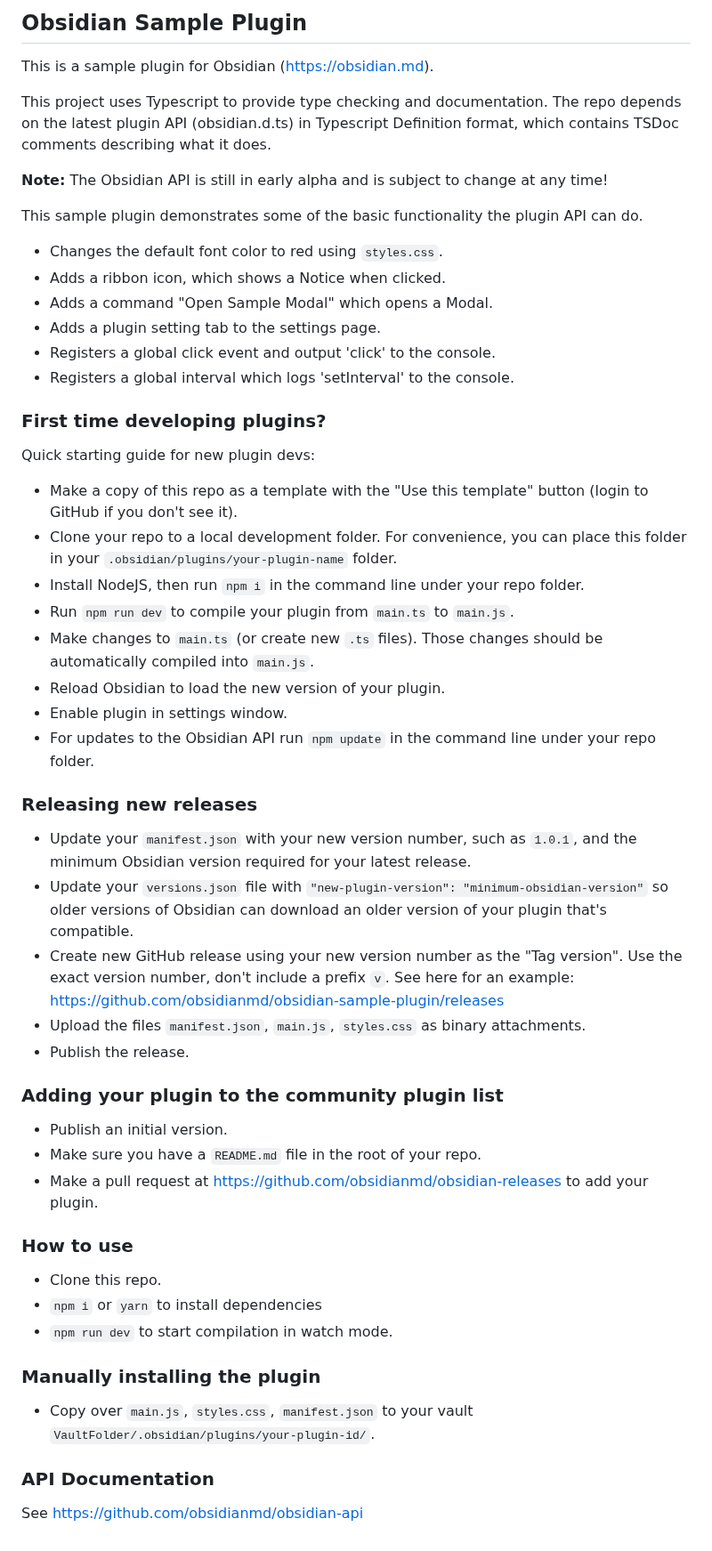
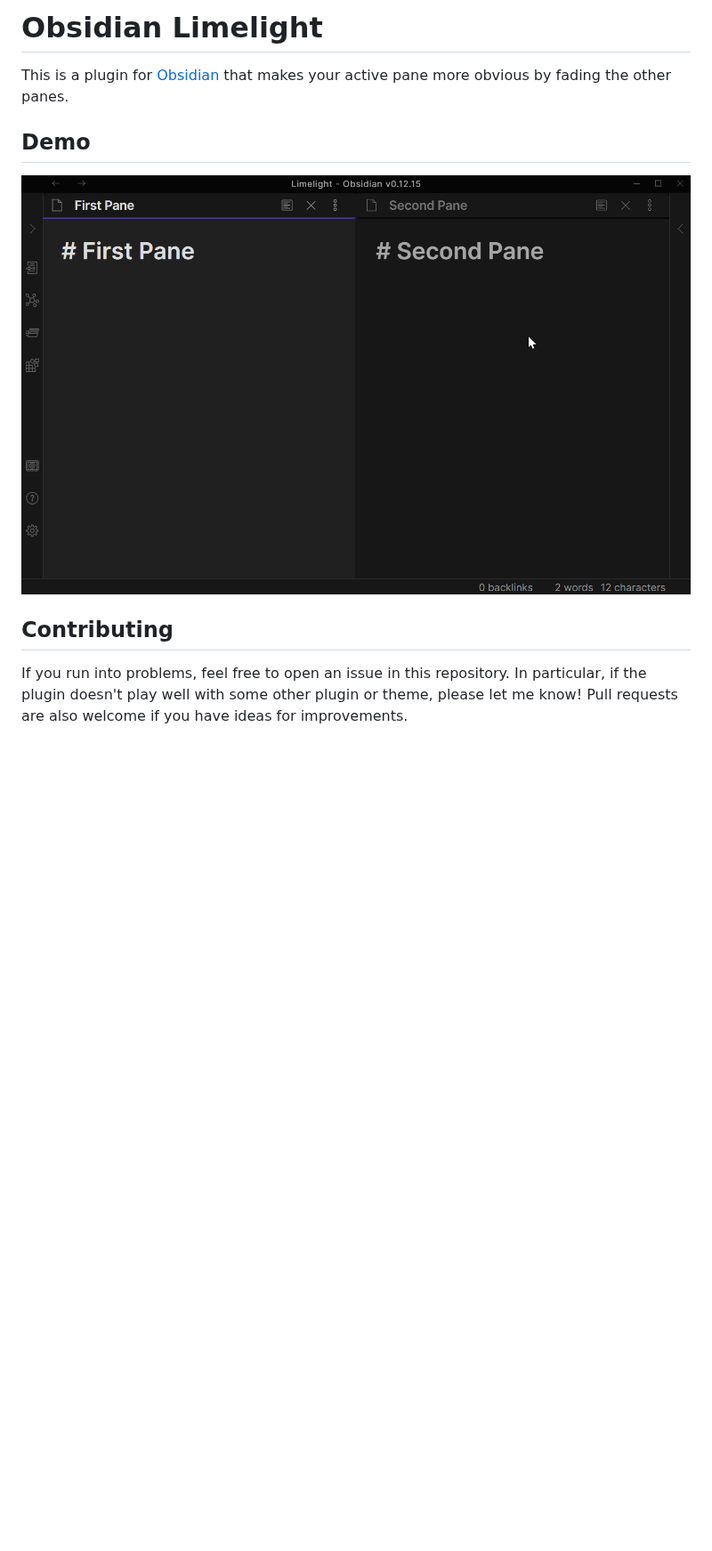
Before and after one commit to smikula/obsidian-limelight, a Markdown page: README.md, the part around the change. Shown at 89% size. GitHub-like rendering; pictures changed too: demo.gif (added); blank space fills up the shorter version.

```diff
--- a/README.md
+++ b/README.md
@@ -1,57 +1,11 @@
-## Obsidian Sample Plugin
+# Obsidian Limelight
 
-This is a sample plugin for Obsidian (https://obsidian.md).
+This is a plugin for [Obsidian](https://obsidian.md) that makes your active pane more obvious by fading the other panes.
 
-This project uses Typescript to provide type checking and documentation.
-The repo depends on the latest plugin API (obsidian.d.ts) in Typescript Definition format, which contains TSDoc comments describing what it does.
+## Demo
 
-**Note:** The Obsidian API is still in early alpha and is subject to change at any time!
+![Books By Genre](demo.gif)
 
-This sample plugin demonstrates some of the basic functionality the plugin API can do.
-- Changes the default font color to red using `styles.css`.
-- Adds a ribbon icon, which shows a Notice when clicked.
-- Adds a command "Open Sample Modal" which opens a Modal.
-- Adds a plugin setting tab to the settings page.
-- Registers a global click event and output 'click' to the console.
-- Registers a global interval which logs 'setInterval' to the console.
+## Contributing
 
-### First time developing plugins?
-
-Quick starting guide for new plugin devs:
-
-- Make a copy of this repo as a template with the "Use this template" button (login to GitHub if you don't see it).
-- Clone your repo to a local development folder. For convenience, you can place this folder in your `.obsidian/plugins/your-plugin-name` folder.
-- Install NodeJS, then run `npm i` in the command line under your repo folder.
-- Run `npm run dev` to compile your plugin from `main.ts` to `main.js`.
-- Make changes to `main.ts` (or create new `.ts` files). Those changes should be automatically compiled into `main.js`.
-- Reload Obsidian to load the new version of your plugin.
-- Enable plugin in settings window.
-- For updates to the Obsidian API run `npm update` in the command line under your repo folder.
-
-### Releasing new releases
-
-- Update your `manifest.json` with your new version number, such as `1.0.1`, and the minimum Obsidian version required for your latest release.
-- Update your `versions.json` file with `"new-plugin-version": "minimum-obsidian-version"` so older versions of Obsidian can download an older version of your plugin that's compatible.
-- Create new GitHub release using your new version number as the "Tag version". Use the exact version number, don't include a prefix `v`. See here for an example: https://github.com/obsidianmd/obsidian-sample-plugin/releases
-- Upload the files `manifest.json`, `main.js`, `styles.css` as binary attachments.
-- Publish the release.
-
-### Adding your plugin to the community plugin list
-
-- Publish an initial version.
-- Make sure you have a `README.md` file in the root of your repo.
-- Make a pull request at https://github.com/obsidianmd/obsidian-releases to add your plugin.
-
-### How to use
-
-- Clone this repo.
-- `npm i` or `yarn` to install dependencies
-- `npm run dev` to start compilation in watch mode.
-
-### Manually installing the plugin
-
-- Copy over `main.js`, `styles.css`, `manifest.json` to your vault `VaultFolder/.obsidian/plugins/your-plugin-id/`.
-
-### API Documentation
-
-See https://github.com/obsidianmd/obsidian-api
+If you run into problems, feel free to open an issue in this repository. In particular, if the plugin doesn't play well with some other plugin or theme, please let me know! Pull requests are also welcome if you have ideas for improvements.
```
